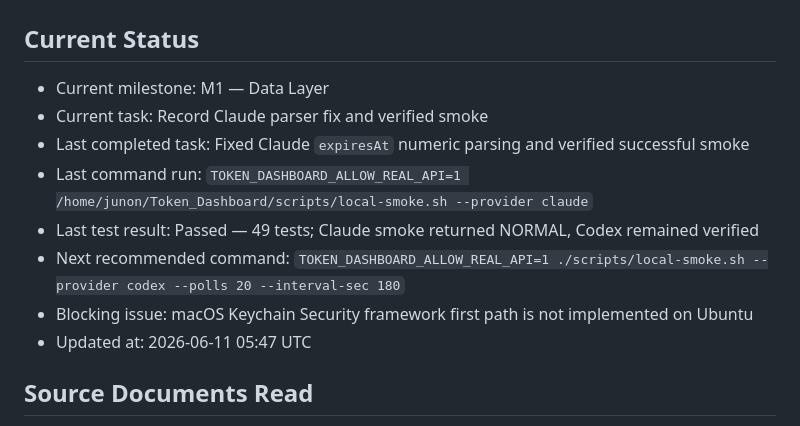
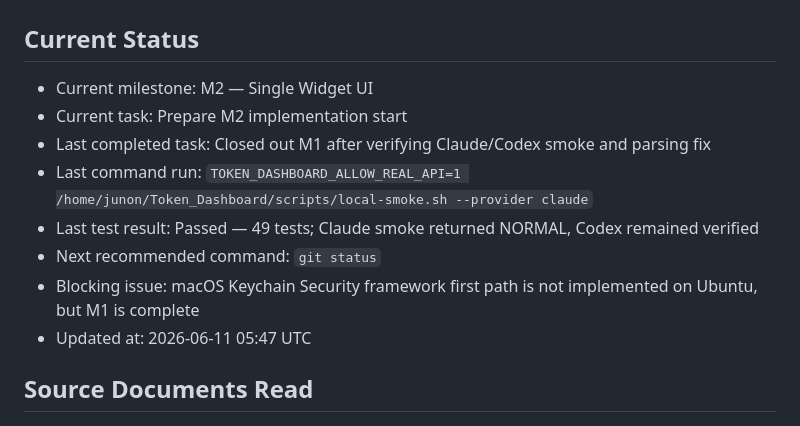
Before and after one commit to Junon-archive/Token_Dashboard, a Markdown page: roadmap.md, the part around one of its changes. Drawn GitHub-style.

Commit message:
docs: mark m1 complete and prep m2

```diff
--- a/roadmap.md
+++ b/roadmap.md
@@ -1,13 +1,13 @@
 # Token Dashboard Roadmap
 
 ## Current Status
-- Current milestone: M1 — Data Layer
-- Current task: Record Claude parser fix and verified smoke
-- Last completed task: Fixed Claude `expiresAt` numeric parsing and verified successful smoke
+- Current milestone: M2 — Single Widget UI
+- Current task: Prepare M2 implementation start
+- Last completed task: Closed out M1 after verifying Claude/Codex smoke and parsing fix
 - Last command run: `TOKEN_DASHBOARD_ALLOW_REAL_API=1 /home/junon/Token_Dashboard/scripts/local-smoke.sh --provider claude`
 - Last test result: Passed — 49 tests; Claude smoke returned NORMAL, Codex remained verified
-- Next recommended command: `TOKEN_DASHBOARD_ALLOW_REAL_API=1 ./scripts/local-smoke.sh --provider codex --polls 20 --interval-sec 180`
-- Blocking issue: macOS Keychain Security framework first path is not implemented on Ubuntu
+- Next recommended command: `git status`
+- Blocking issue: macOS Keychain Security framework first path is not implemented on Ubuntu, but M1 is complete
 - Updated at: 2026-06-11 05:47 UTC
 
 ## Source Documents Read
```
Also changed, not shown: other parts of roadmap.md (+1 -1 lines).
